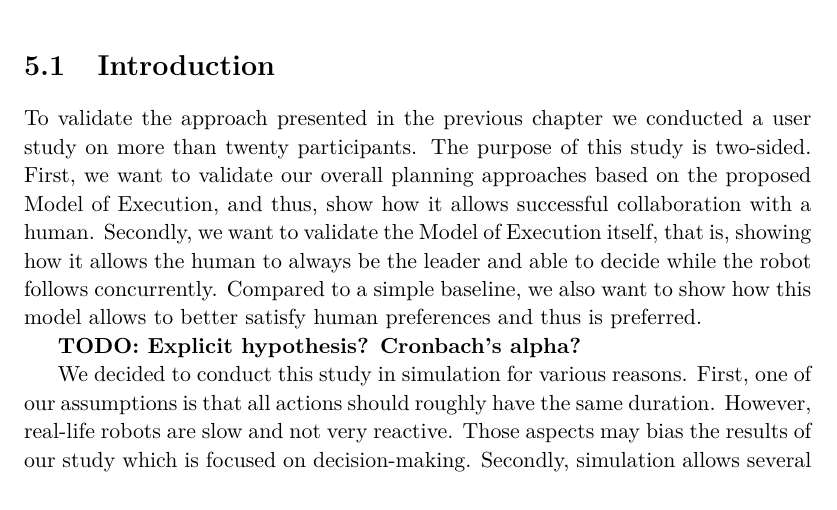
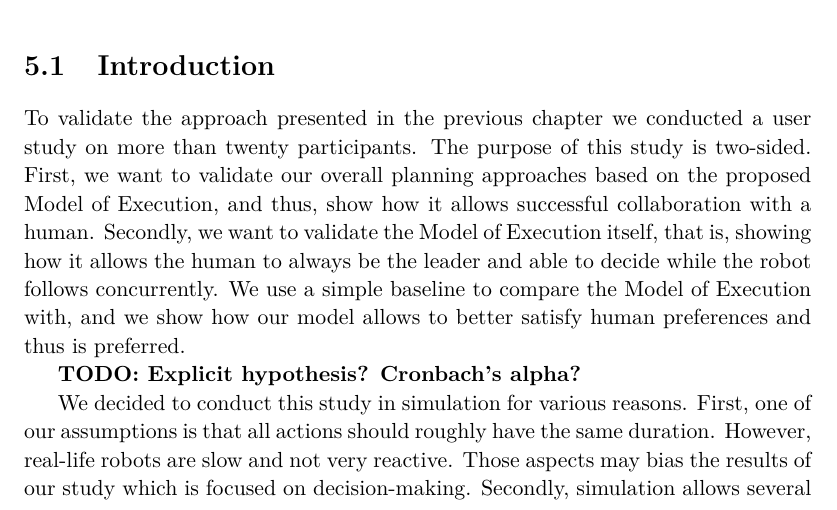
Before and after one commit to AnthonyFavier/Manuscrit, a LaTeX thesis (These.tex, which reads Chapters/Chapter5_Study.tex): part of page 79 of 114, cut so that both start at the same text. Compiled offline with pdfLaTeX.

Commit message:
Ch5 minor intro

```diff
--- a/Chapters/Chapter5_Study.tex
+++ b/Chapters/Chapter5_Study.tex
@@ -14,7 +14,7 @@
 
 To validate the approach presented in the previous chapter we conducted a user study on more than twenty participants. The purpose of this study is two-sided.
 First, we want to validate our overall planning approaches based on the proposed Model of Execution, and thus, show how it allows successful collaboration with a human.
-Secondly, we want to validate the Model of Execution itself, that is, showing how it allows the human to always be the leader and able to decide while the robot follows concurrently. Compared to a simple baseline, we also want to show how this model allows to better satisfy human preferences and thus is preferred.
+Secondly, we want to validate the Model of Execution itself, that is, showing how it allows the human to always be the leader and able to decide while the robot follows concurrently. We use a simple baseline to compare the Model of Execution with, and we show how our model allows to better satisfy human preferences and thus is preferred.
 
 \textbf{TODO: Explicit hypothesis? Cronbach’s alpha?}
 
```
